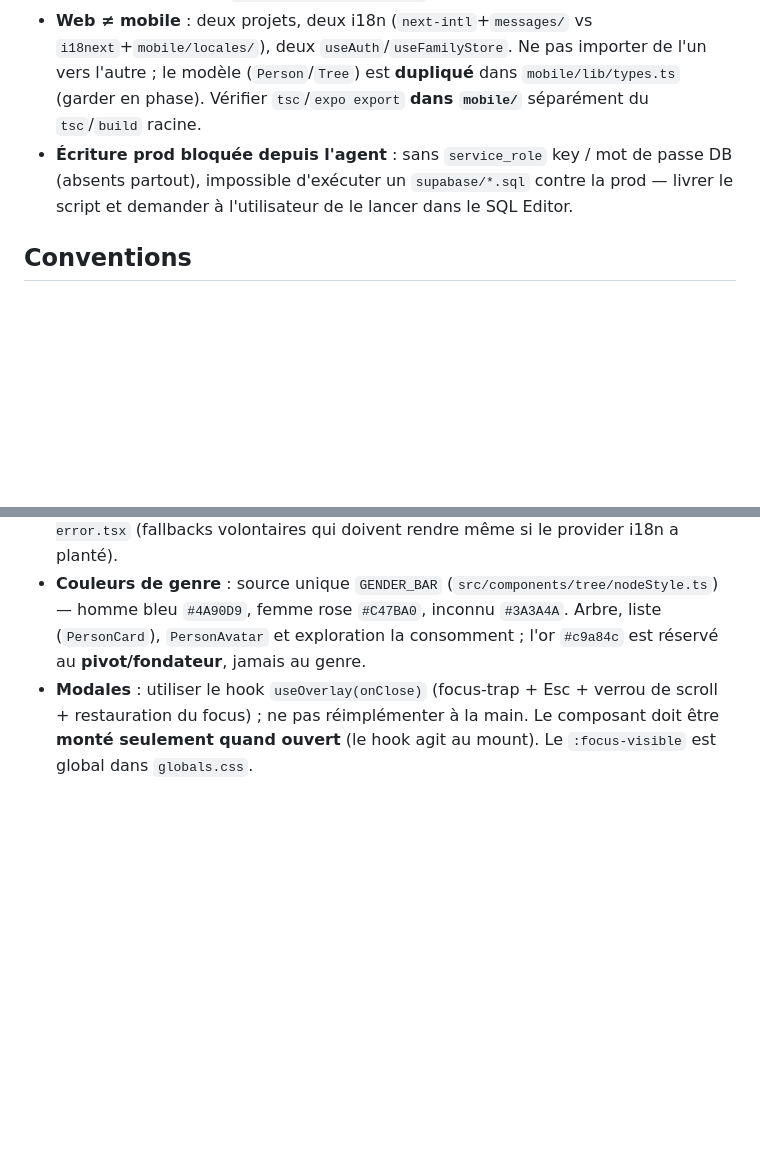
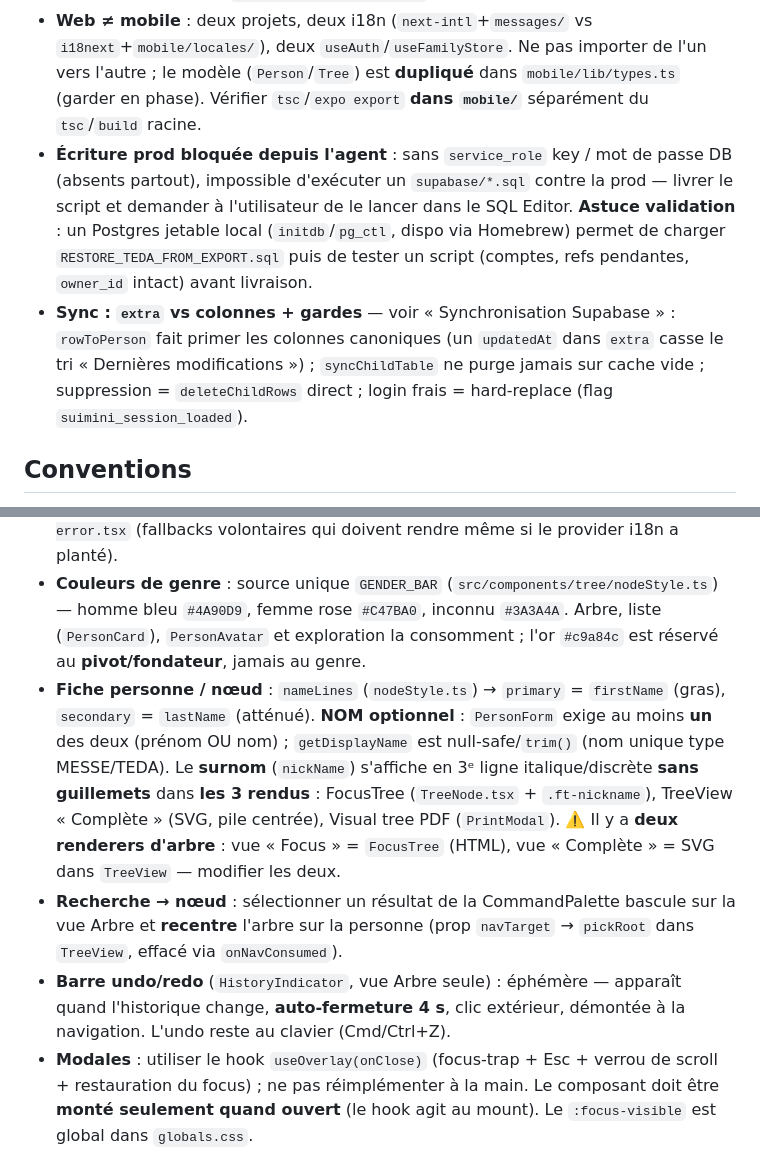
Before and after one commit to ndjoumessi/suimini, a Markdown page: CLAUDE.md, 2 parts joined by grey strips. GitHub-like rendering; blank space fills up the shorter version.

```diff
--- a/CLAUDE.md
+++ b/CLAUDE.md
@@ -168,7 +175,8 @@ L'app **mobile** lit les mêmes valeurs Supabase via `EXPO_PUBLIC_SUPABASE_URL`
 - **PDF = navigateur, pas serveur** : `playwright`/Chromium ne tourne pas dans une route API Vercel (`@playwright/test` n'est qu'une *devDependency* pour `render.mjs` local + e2e). Générer le PDF côté client via fenêtre d'impression (`pdfTemplates.ts` / `PrintModal`), pas dans `/api/*`.
 - **Lecture d'un profil tiers** : RLS bloque le `select` direct sur `profiles` d'un autre user → utiliser la RPC `get_public_profiles(ids)` (voir section Emails).
 - **Web ≠ mobile** : deux projets, deux i18n (`next-intl`+`messages/` vs `i18next`+`mobile/locales/`), deux `useAuth`/`useFamilyStore`. Ne pas importer de l'un vers l'autre ; le modèle (`Person`/`Tree`) est **dupliqué** dans `mobile/lib/types.ts` (garder en phase). Vérifier `tsc`/`expo export` **dans `mobile/`** séparément du `tsc`/`build` racine.
-- **Écriture prod bloquée depuis l'agent** : sans `service_role` key / mot de passe DB (absents partout), impossible d'exécuter un `supabase/*.sql` contre la prod — livrer le script et demander à l'utilisateur de le lancer dans le SQL Editor.
+- **Écriture prod bloquée depuis l'agent** : sans `service_role` key / mot de passe DB (absents partout), impossible d'exécuter un `supabase/*.sql` contre la prod — livrer le script et demander à l'utilisateur de le lancer dans le SQL Editor. **Astuce validation** : un Postgres jetable local (`initdb`/`pg_ctl`, dispo via Homebrew) permet de charger `RESTORE_TEDA_FROM_EXPORT.sql` puis de tester un script (comptes, refs pendantes, `owner_id` intact) avant livraison.
+- **Sync : `extra` vs colonnes + gardes** — voir « Synchronisation Supabase » : `rowToPerson` fait primer les colonnes canoniques (un `updatedAt` dans `extra` casse le tri « Dernières modifications ») ; `syncChildTable` ne purge jamais sur cache vide ; suppression = `deleteChildRows` direct ; login frais = hard-replace (flag `suimini_session_loaded`).
 
 ## Conventions
 
@@ -178,5 +186,8 @@ L'app **mobile** lit les mêmes valeurs Supabase via `EXPO_PUBLIC_SUPABASE_URL`
 - **Tout texte UI passe par `t()`** (next-intl) ; ajouter la clé dans `messages/fr.json` **et** `en.json` (parité). Pas de chaîne en dur (toasts inclus — voir namespaces `toasts.*` / `app.*`).
 - **Messages d'erreur actionnables** : format `« {ce qui a échoué} — {action} »` avec un chemin de récupération visible (bouton Réessayer/Retour). Préférer une clé **spécifique au contexte** (ex. `personForm.saveFailed`, `sharing.errGeneric`, `invite.errorTitle`) ; `common.error` (« Une erreur inattendue — Réessayer ») reste le **dernier recours générique**. ⚠️ Ne **pas** i18n-iser `app/error.tsx` / `app/global-error.tsx` (fallbacks volontaires qui doivent rendre même si le provider i18n a planté).
 - **Couleurs de genre** : source unique `GENDER_BAR` (`src/components/tree/nodeStyle.ts`) — homme bleu `#4A90D9`, femme rose `#C47BA0`, inconnu `#3A3A4A`. Arbre, liste (`PersonCard`), `PersonAvatar` et exploration la consomment ; l'or `#c9a84c` est réservé au **pivot/fondateur**, jamais au genre.
+- **Fiche personne / nœud** : `nameLines` (`nodeStyle.ts`) → `primary` = `firstName` (gras), `secondary` = `lastName` (atténué). **NOM optionnel** : `PersonForm` exige au moins **un** des deux (prénom OU nom) ; `getDisplayName` est null-safe/`trim()` (nom unique type MESSE/TEDA). Le **surnom** (`nickName`) s'affiche en 3ᵉ ligne italique/discrète **sans guillemets** dans **les 3 rendus** : FocusTree (`TreeNode.tsx` + `.ft-nickname`), TreeView « Complète » (SVG, pile centrée), Visual tree PDF (`PrintModal`). ⚠️ Il y a **deux renderers d'arbre** : vue « Focus » = `FocusTree` (HTML), vue « Complète » = SVG dans `TreeView` — modifier les deux.
+- **Recherche → nœud** : sélectionner un résultat de la CommandPalette bascule sur la vue Arbre et **recentre** l'arbre sur la personne (prop `navTarget` → `pickRoot` dans `TreeView`, effacé via `onNavConsumed`).
+- **Barre undo/redo** (`HistoryIndicator`, vue Arbre seule) : éphémère — apparaît quand l'historique change, **auto-fermeture 4 s**, clic extérieur, démontée à la navigation. L'undo reste au clavier (Cmd/Ctrl+Z).
 - **Modales** : utiliser le hook `useOverlay(onClose)` (focus-trap + Esc + verrou de scroll + restauration du focus) ; ne pas réimplémenter à la main. Le composant doit être **monté seulement quand ouvert** (le hook agit au mount). Le `:focus-visible` est global dans `globals.css`.
 - **Pages légales** (`/cgu`, `/confidentialite`) : composant client partagé `LegalDoc.tsx` + namespaces `cgu.*` / `privacy.*` (rich text via `t.rich` avec tags `<b>`).
```
Also changed, not shown: other parts of CLAUDE.md (+8 -1 lines).
